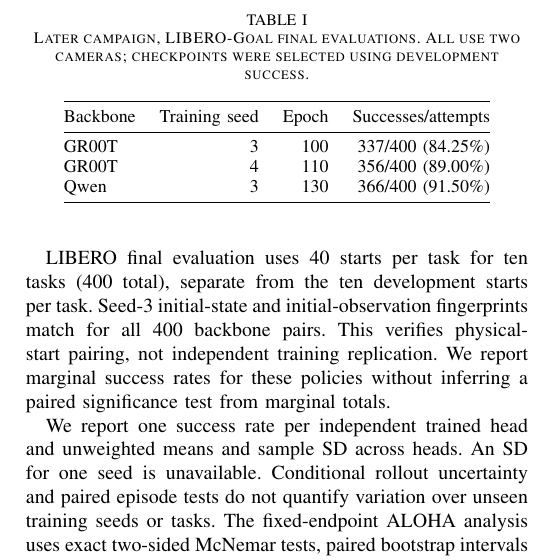
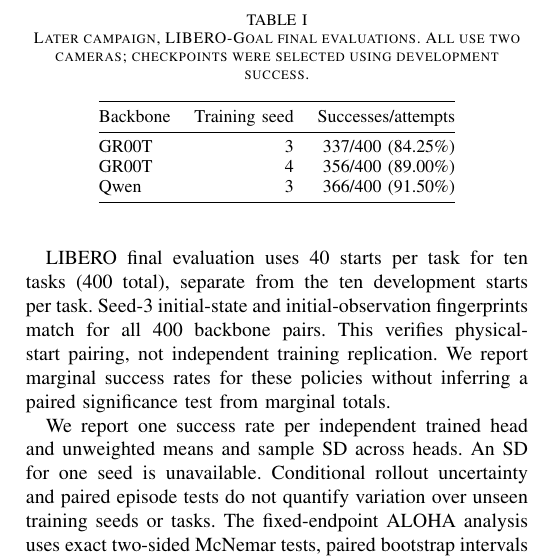
Before and after one commit to FalightSK/action-omni, a LaTeX paper (manuscript/main.tex): part of one column of page 3 of 5, cut so that both start at the same text. Compiled offline with pdfLaTeX.

Commit message:
Simplify LIBERO results table by removing Epoch column

```diff
--- a/manuscript/main.tex
+++ b/manuscript/main.tex
@@ -210,11 +210,11 @@
 \caption{Later campaign, LIBERO-Goal final evaluations. All use two cameras;
 checkpoints were selected using development success.}
 \label{tab:libero-final}
-\begin{tabular}{@{}lrrr@{}}\toprule
-Backbone & Training seed & Epoch & Successes/attempts\\\midrule
-GR00T & 3 & 100 & 337/400 (84.25\%)\\
-GR00T & 4 & 110 & 356/400 (89.00\%)\\
-Qwen & 3 & 130 & 366/400 (91.50\%)\\\bottomrule
+\begin{tabular}{@{}lrr@{}}\toprule
+Backbone & Training seed & Successes/attempts\\\midrule
+GR00T & 3 & 337/400 (84.25\%)\\
+GR00T & 4 & 356/400 (89.00\%)\\
+Qwen & 3 & 366/400 (91.50\%)\\\bottomrule
 \end{tabular}
 \end{table}
 
```
Also changed, not shown: manuscript/REVIEWER_CHANGES.md (+4 -0 lines).
